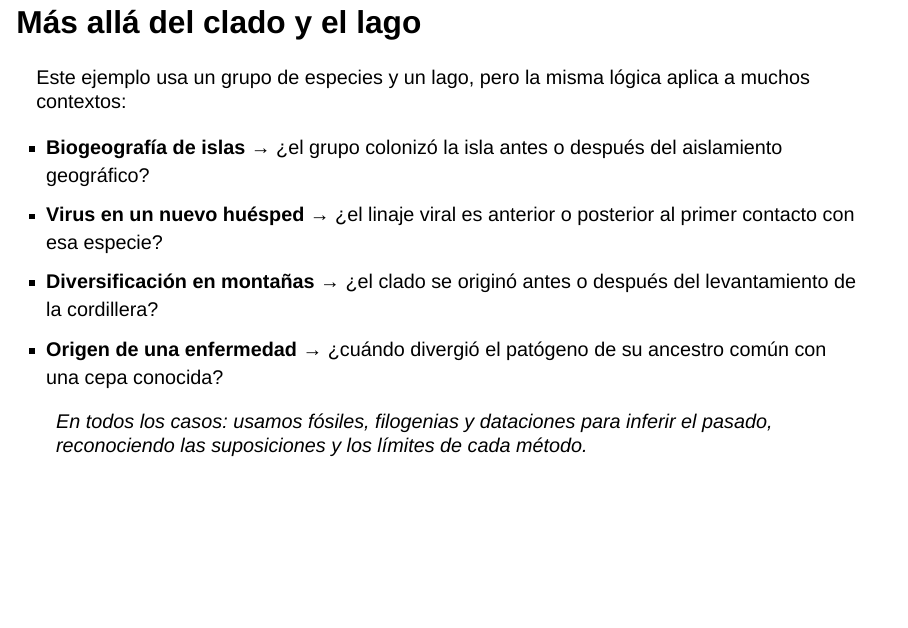
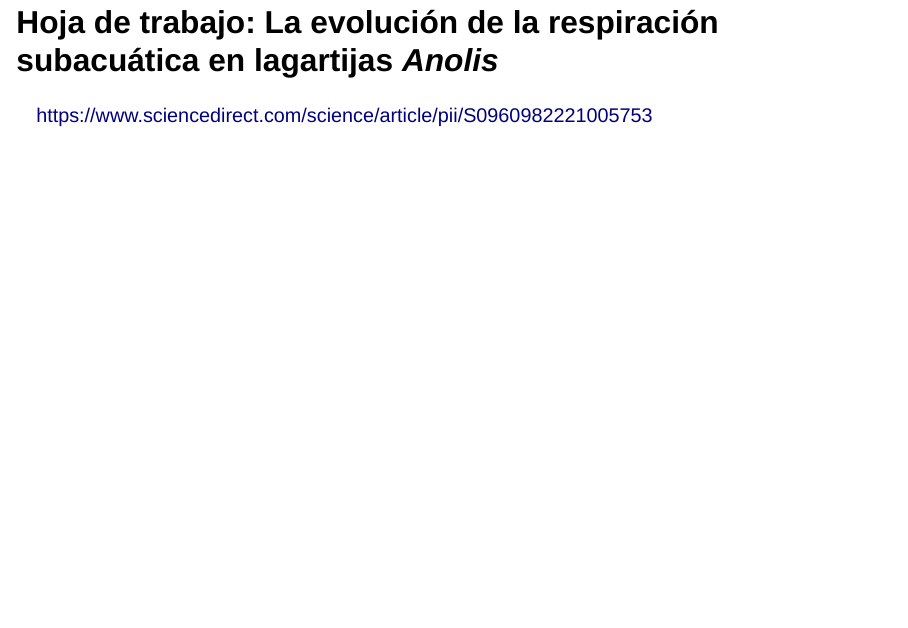
Before and after one commit to teofiln/intro-bio-evo, a Quarto document (lectures/03-methods.qmd): page 36 of 39 before the commit and page 40 of 40 after it. Rendered offline with R 4.5, knitr and Pandoc in place of Quarto, with nearby package versions; drawn as Slidy slides in place of the format the file asks for.

Commit message:
minor fixes

```diff
--- a/lectures/03-methods.qmd
+++ b/lectures/03-methods.qmd
@@ -687,3 +685,7 @@ Este ejemplo usa un grupo de especies y un lago, pero la misma lógica aplica a
 ---
 
 ![](03-assets/sci-method.png)
+
+# Hoja de trabajo: La evolución de la respiración subacuática en lagartijas *Anolis*
+
+https://www.sciencedirect.com/science/article/pii/S0960982221005753
```
Also changed, not shown: worksheets/worksheet_respiracion_subacuatica_anolis.qmd (+2 -0 lines), course-materials/course-program-es.pdf, lectures/03-methods.html, lectures/index.html, search.json, worksheets/index.html, worksheets/worksheet_evidencia_evolucion.pdf, worksheets/worksheet_respiracion_subacuatica_anolis.html, worksheets/worksheet_respiracion_subacuatica_anolis.pdf, lectures/03-methods.qmd (2 more changed lines), 3 other files.
